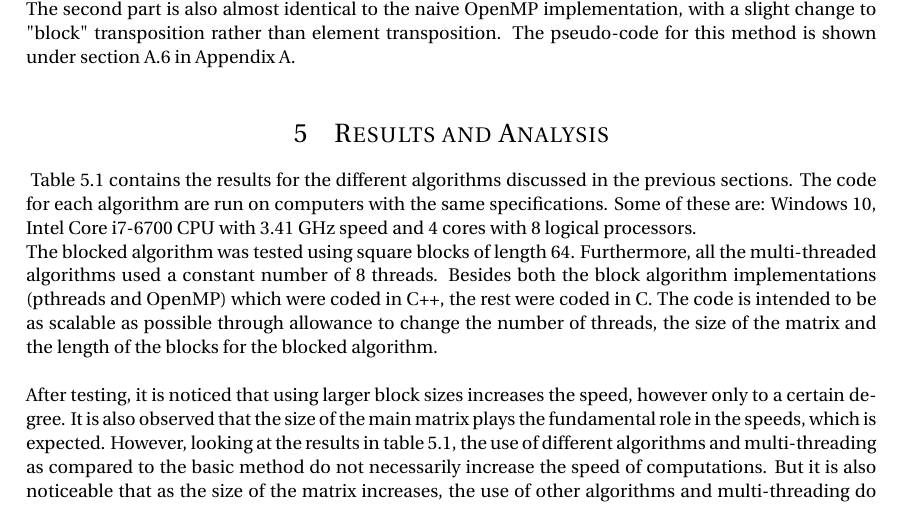
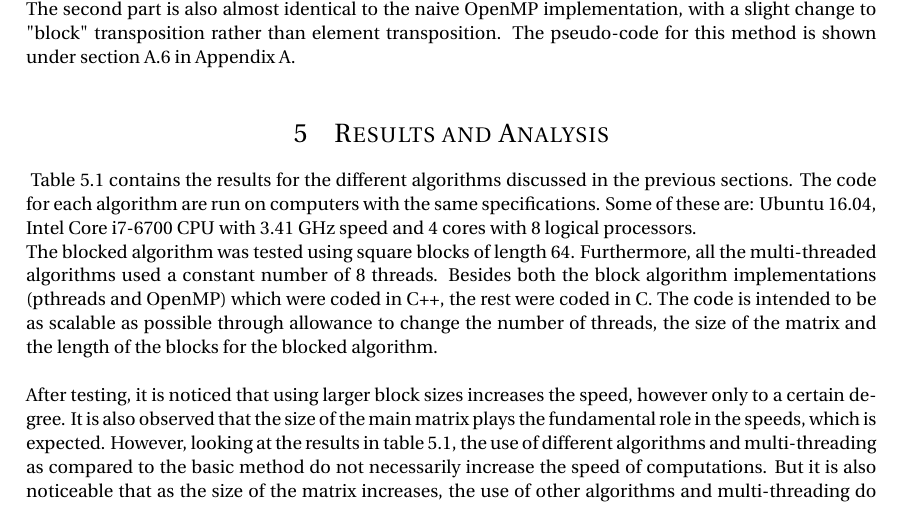
Before and after one commit to SboneloMdluli/ELEN4020---Lab2, a LaTeX document (docs/main.tex): part of page 3 of 12, cut so that both start at the same text. The pictures show the PDF file docs/ELEN4020_LAB2.pdf that the author committed with the source.

Commit message:
fixed specs

```diff
--- a/docs/main.tex
+++ b/docs/main.tex
@@ -78,7 +78,7 @@ The implementation of the block-oriented transposition with OpenMP is almost ide
 %%%%%%%%%%%%%%%%%%%%%%%%%%%%%%%%%%%%%%%%%%%%%%%%%%%%%%%%%%%%%%%%%
 \section{Results and Analysis}\
 % Please add the following required packages to your document preamble:
-Table 5.1 contains the results for the different algorithms discussed in the previous sections. The code for each algorithm are run on computers with the same specifications. Some of these are: Windows 10, Intel Core i7-6700 CPU with 3.41 GHz speed and 4 cores with 8 logical processors.
+Table 5.1 contains the results for the different algorithms discussed in the previous sections. The code for each algorithm are run on computers with the same specifications. Some of these are: Ubuntu 16.04, Intel Core i7-6700 CPU with 3.41 GHz speed and 4 cores with 8 logical processors.
 
 \begin{table}
 \centering
```
Also changed, not shown: docs/ELEN4020_LAB2.pdf, docs/main.tex (2 more changed lines).
